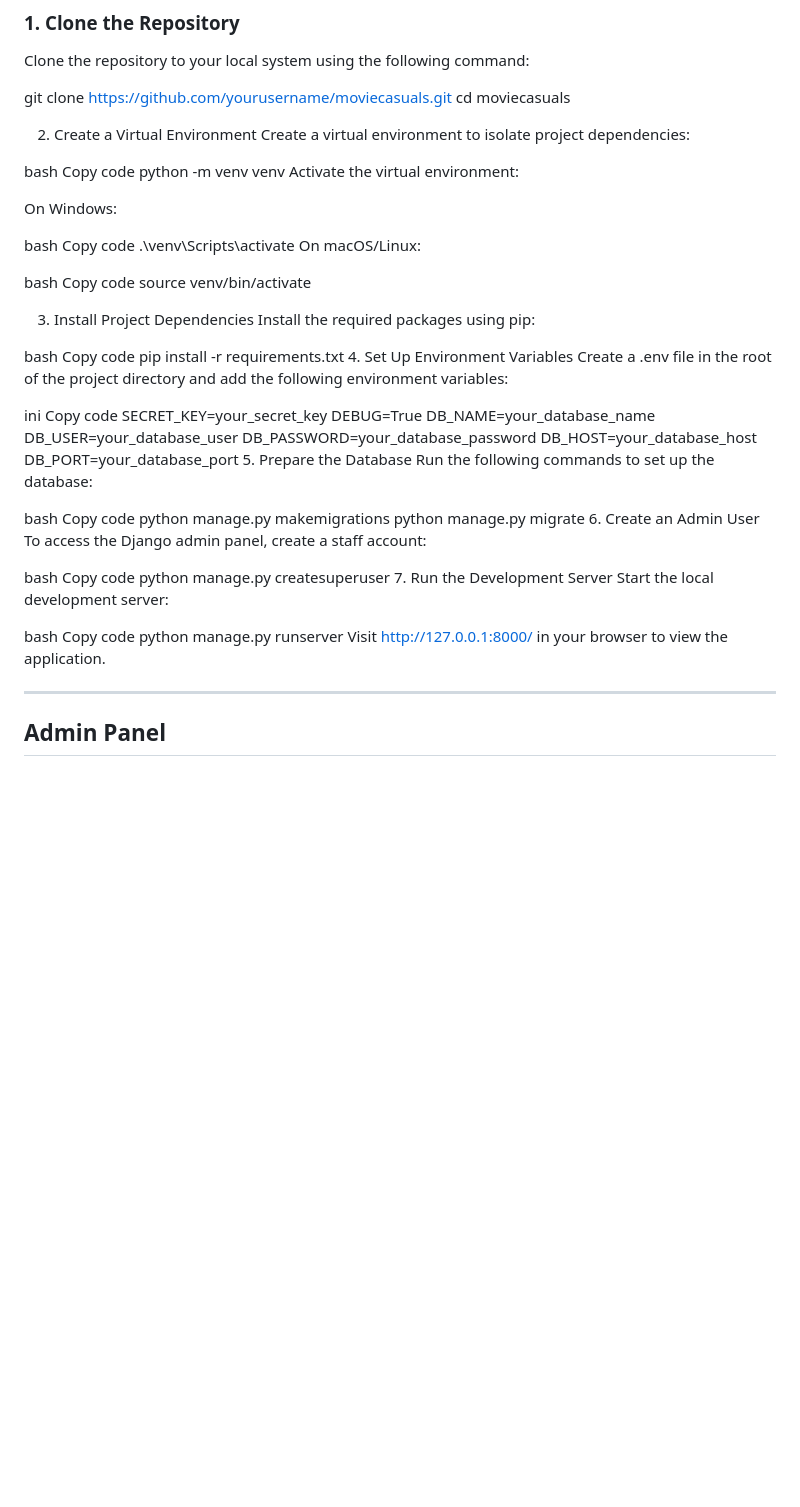
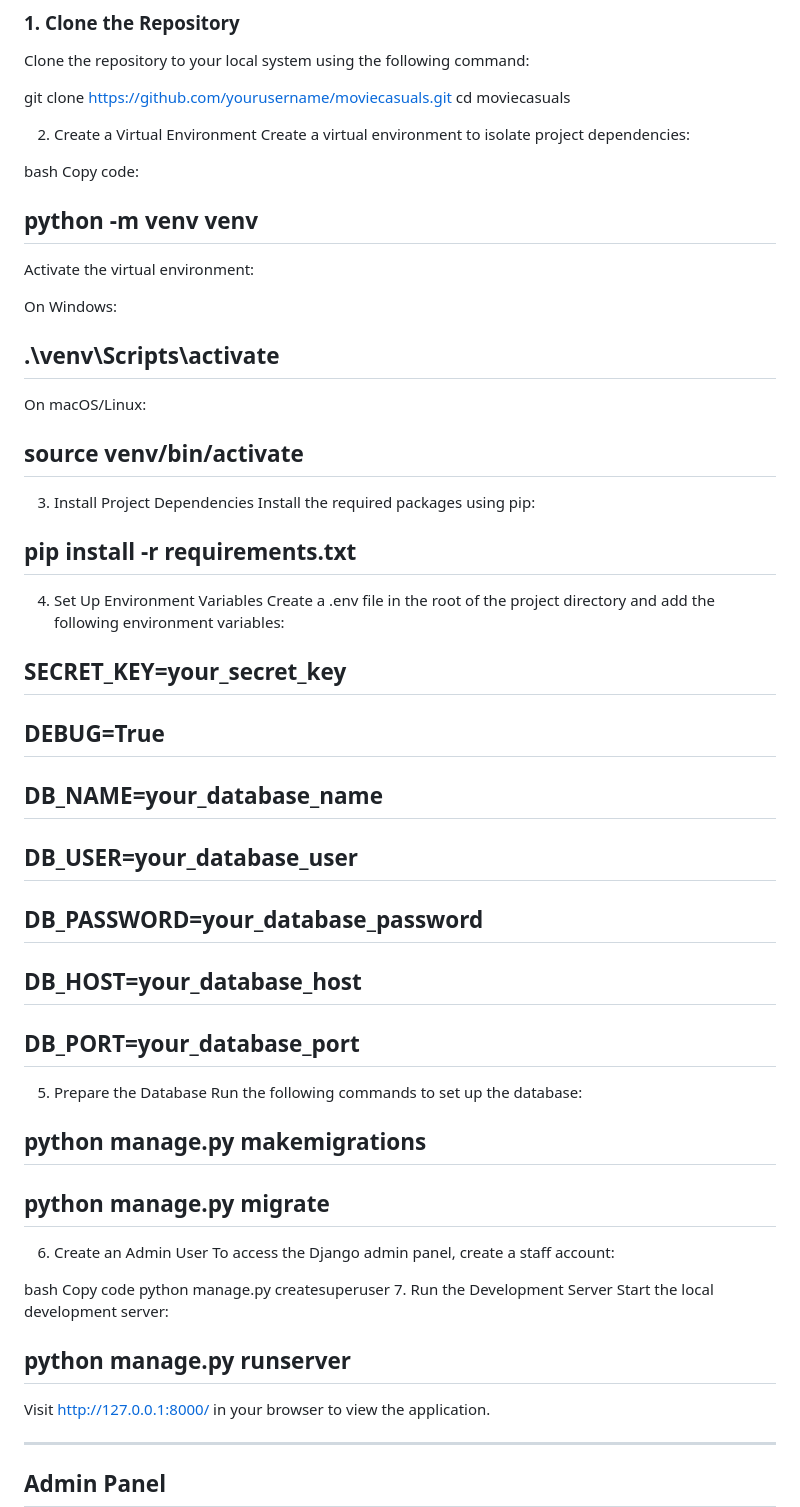
Before and after one commit to insert-ivory/moviecasuals, a Markdown page: README.md, the part around the change. GitHub-like rendering; blank space fills up the shorter version.

Commit message:
update: README

```diff
--- a/README.md
+++ b/README.md
@@ -31,46 +31,43 @@ cd moviecasuals
 Create a virtual environment to isolate project dependencies:
 
 bash
-Copy code
-python -m venv venv
+Copy code:
+## python -m venv venv
+
+
 Activate the virtual environment:
 
 On Windows:
 
-bash
-Copy code
-.\venv\Scripts\activate
+
+## .\venv\Scripts\activate
 On macOS/Linux:
 
-bash
-Copy code
-source venv/bin/activate
+
+## source venv/bin/activate
 
 3. Install Project Dependencies
 Install the required packages using pip:
 
-bash
-Copy code
-pip install -r requirements.txt
+
+## pip install -r requirements.txt
 4. Set Up Environment Variables
 Create a .env file in the root of the project directory and add the following environment variables:
 
-ini
-Copy code
-SECRET_KEY=your_secret_key
-DEBUG=True
-DB_NAME=your_database_name
-DB_USER=your_database_user
-DB_PASSWORD=your_database_password
-DB_HOST=your_database_host
-DB_PORT=your_database_port
+
+## SECRET_KEY=your_secret_key
+## DEBUG=True
+## DB_NAME=your_database_name
+## DB_USER=your_database_user
+## DB_PASSWORD=your_database_password
+## DB_HOST=your_database_host
+## DB_PORT=your_database_port
 5. Prepare the Database
 Run the following commands to set up the database:
 
-bash
-Copy code
-python manage.py makemigrations
-python manage.py migrate
+
+## python manage.py makemigrations
+## python manage.py migrate
 6. Create an Admin User
 To access the Django admin panel, create a staff account:
 
@@ -80,9 +77,8 @@ python manage.py createsuperuser
 7. Run the Development Server
 Start the local development server:
 
-bash
-Copy code
-python manage.py runserver
+
+## python manage.py runserver
 Visit http://127.0.0.1:8000/ in your browser to view the application.
 
 ---
```
